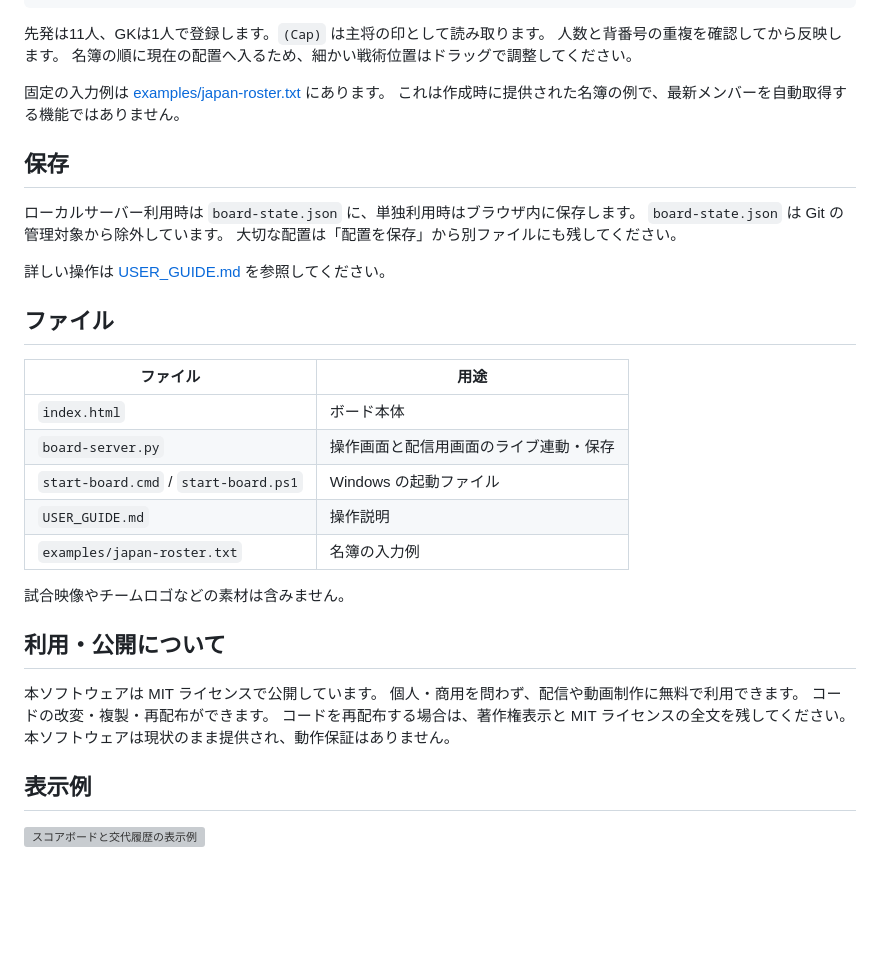
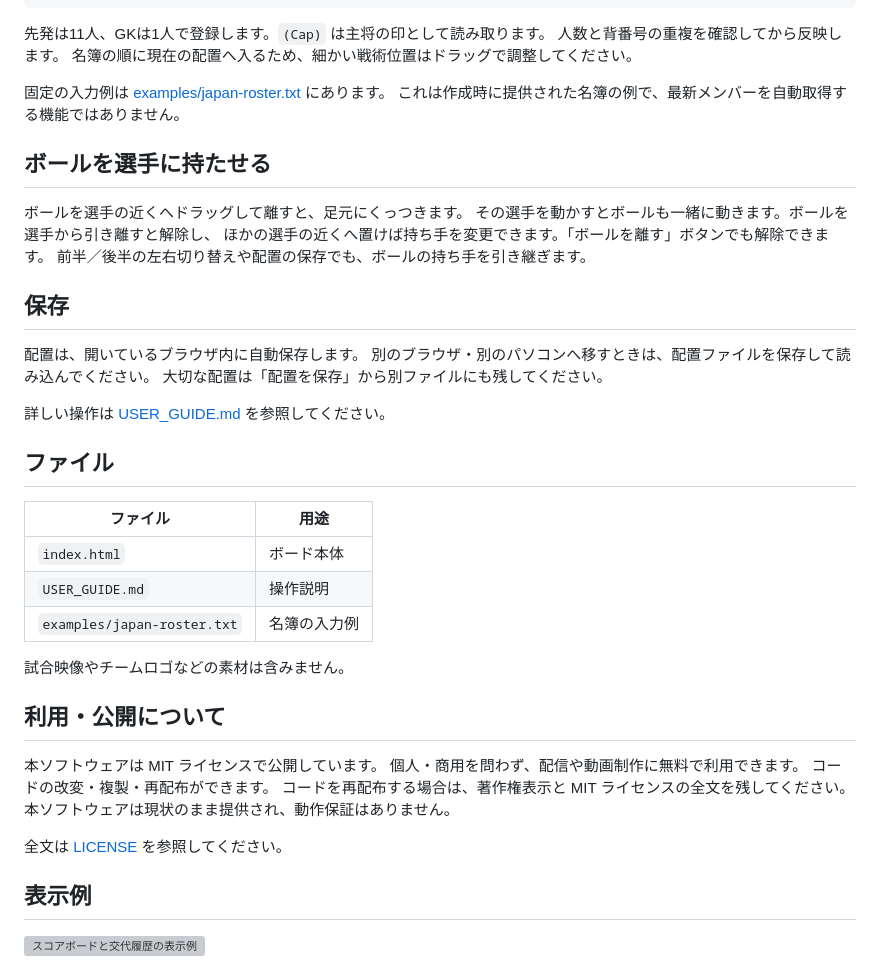
Before and after one commit to sakrainari/soccer-tactics-board, a Markdown page: README.md, the part around one of its changes. Drawn GitHub-style; blank space fills up the shorter version; grey boxes are pictures that could not be loaded.

```diff
--- a/README.md
+++ b/README.md
@@ -83,10 +63,17 @@ FW 18 選手名
 固定の入力例は [examples/japan-roster.txt](examples/japan-roster.txt) にあります。
 これは作成時に提供された名簿の例で、最新メンバーを自動取得する機能ではありません。
 
+## ボールを選手に持たせる
+
+ボールを選手の近くへドラッグして離すと、足元にくっつきます。
+その選手を動かすとボールも一緒に動きます。ボールを選手から引き離すと解除し、
+ほかの選手の近くへ置けば持ち手を変更できます。「ボールを離す」ボタンでも解除できます。
+前半／後半の左右切り替えや配置の保存でも、ボールの持ち手を引き継ぎます。
+
 ## 保存
 
-ローカルサーバー利用時は `board-state.json` に、単独利用時はブラウザ内に保存します。
-`board-state.json` は Git の管理対象から除外しています。
+配置は、開いているブラウザ内に自動保存します。
+別のブラウザ・別のパソコンへ移すときは、配置ファイルを保存して読み込んでください。
 大切な配置は「配置を保存」から別ファイルにも残してください。
 
 詳しい操作は [USER_GUIDE.md](USER_GUIDE.md) を参照してください。
@@ -96,8 +83,6 @@ FW 18 選手名
 | ファイル | 用途 |
 |---|---|
 | `index.html` | ボード本体 |
-| `board-server.py` | 操作画面と配信用画面のライブ連動・保存 |
-| `start-board.cmd` / `start-board.ps1` | Windows の起動ファイル |
 | `USER_GUIDE.md` | 操作説明 |
 | `examples/japan-roster.txt` | 名簿の入力例 |
 
@@ -111,6 +96,8 @@ FW 18 選手名
 コードを再配布する場合は、著作権表示と MIT ライセンスの全文を残してください。
 本ソフトウェアは現状のまま提供され、動作保証はありません。
 
+全文は [LICENSE](LICENSE) を参照してください。
+
 ## 表示例
 
 ![スコアボードと交代履歴の表示例](https://github.com/user-attachments/assets/2c28ed50-8643-4176-bc97-92d76e718717)
```
Also changed, not shown: other parts of README.md (+14 -34 lines).
